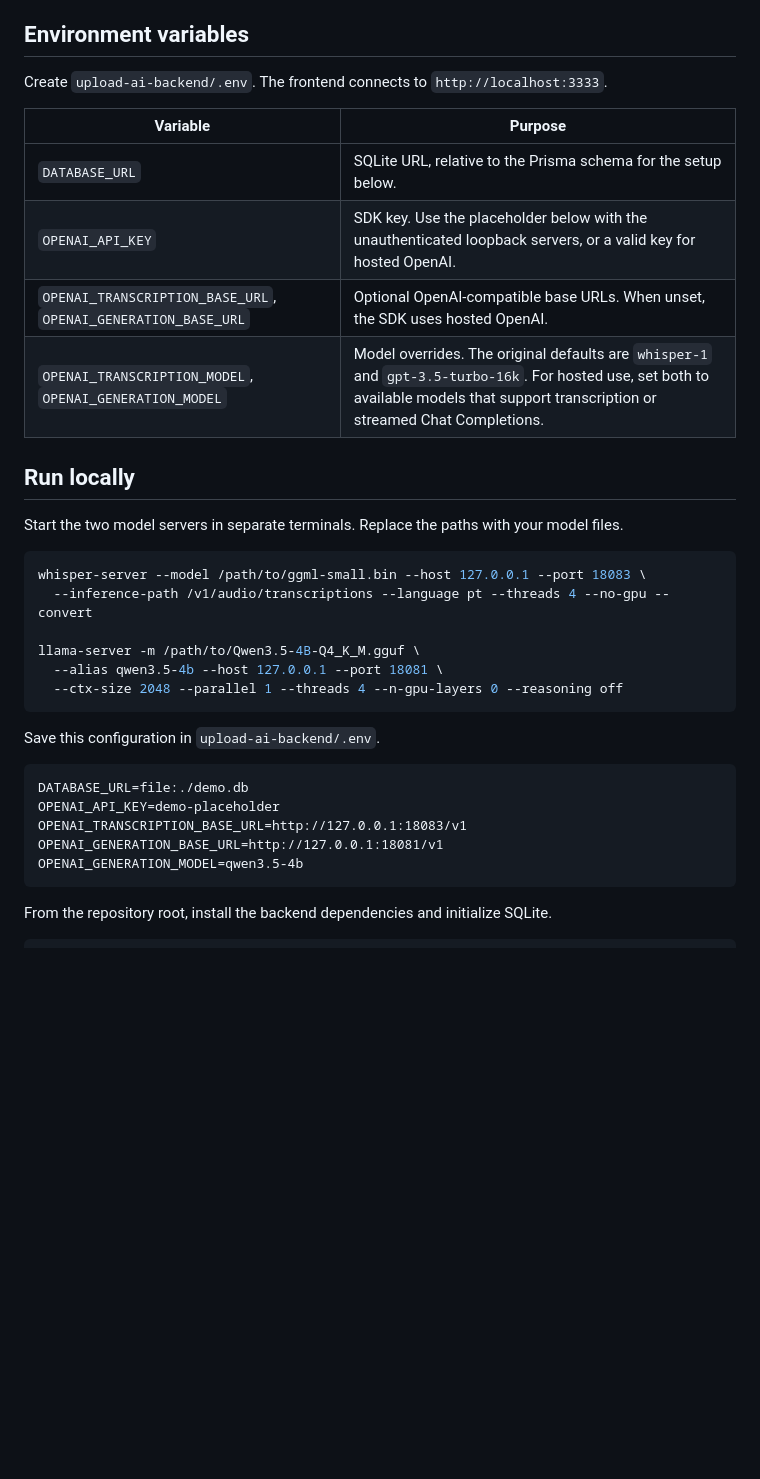
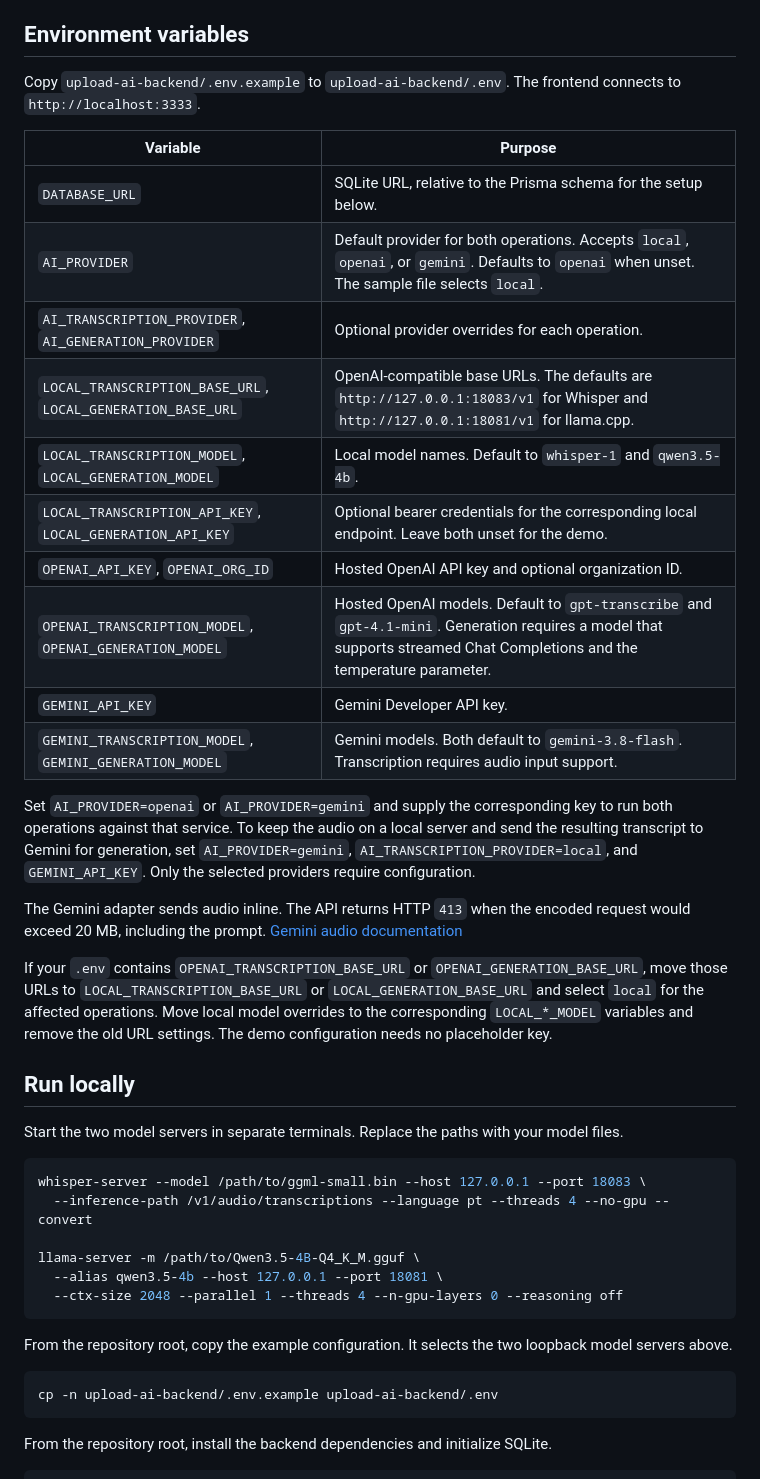
Before and after one commit to Erick-Alen/video-uploader-ai, a Markdown page: README.md, the part around one of its changes. Rendered like a GitHub page; blank space fills up the shorter version.

````diff
--- a/README.md
+++ b/README.md
@@ -22,14 +25,26 @@ I also tried the original hosted OpenAI path with a placeholder key. Browser-sid
 
 ## Environment variables
 
-Create `upload-ai-backend/.env`. The frontend connects to `http://localhost:3333`.
+Copy `upload-ai-backend/.env.example` to `upload-ai-backend/.env`. The frontend connects to `http://localhost:3333`.
 
 | Variable | Purpose |
 | --- | --- |
 | `DATABASE_URL` | SQLite URL, relative to the Prisma schema for the setup below. |
-| `OPENAI_API_KEY` | SDK key. Use the placeholder below with the unauthenticated loopback servers, or a valid key for hosted OpenAI. |
-| `OPENAI_TRANSCRIPTION_BASE_URL`, `OPENAI_GENERATION_BASE_URL` | Optional OpenAI-compatible base URLs. When unset, the SDK uses hosted OpenAI. |
-| `OPENAI_TRANSCRIPTION_MODEL`, `OPENAI_GENERATION_MODEL` | Model overrides. The original defaults are `whisper-1` and `gpt-3.5-turbo-16k`. For hosted use, set both to available models that support transcription or streamed Chat Completions. |
+| `AI_PROVIDER` | Default provider for both operations. Accepts `local`, `openai`, or `gemini`. Defaults to `openai` when unset. The sample file selects `local`. |
+| `AI_TRANSCRIPTION_PROVIDER`, `AI_GENERATION_PROVIDER` | Optional provider overrides for each operation. |
+| `LOCAL_TRANSCRIPTION_BASE_URL`, `LOCAL_GENERATION_BASE_URL` | OpenAI-compatible base URLs. The defaults are `http://127.0.0.1:18083/v1` for Whisper and `http://127.0.0.1:18081/v1` for llama.cpp. |
+| `LOCAL_TRANSCRIPTION_MODEL`, `LOCAL_GENERATION_MODEL` | Local model names. Default to `whisper-1` and `qwen3.5-4b`. |
+| `LOCAL_TRANSCRIPTION_API_KEY`, `LOCAL_GENERATION_API_KEY` | Optional bearer credentials for the corresponding local endpoint. Leave both unset for the demo. |
+| `OPENAI_API_KEY`, `OPENAI_ORG_ID` | Hosted OpenAI API key and optional organization ID. |
+| `OPENAI_TRANSCRIPTION_MODEL`, `OPENAI_GENERATION_MODEL` | Hosted OpenAI models. Default to `gpt-transcribe` and `gpt-4.1-mini`. Generation requires a model that supports streamed Chat Completions and the temperature parameter. |
+| `GEMINI_API_KEY` | Gemini Developer API key. |
+| `GEMINI_TRANSCRIPTION_MODEL`, `GEMINI_GENERATION_MODEL` | Gemini models. Both default to `gemini-3.8-flash`. Transcription requires audio input support. |
+
+Set `AI_PROVIDER=openai` or `AI_PROVIDER=gemini` and supply the corresponding key to run both operations against that service. To keep the audio on a local server and send the resulting transcript to Gemini for generation, set `AI_PROVIDER=gemini`, `AI_TRANSCRIPTION_PROVIDER=local`, and `GEMINI_API_KEY`. Only the selected providers require configuration.
+
+The Gemini adapter sends audio inline. The API returns HTTP `413` when the encoded request would exceed 20 MB, including the prompt. [Gemini audio documentation](https://ai.google.dev/gemini-api/docs/audio)
+
+If your `.env` contains `OPENAI_TRANSCRIPTION_BASE_URL` or `OPENAI_GENERATION_BASE_URL`, move those URLs to `LOCAL_TRANSCRIPTION_BASE_URL` or `LOCAL_GENERATION_BASE_URL` and select `local` for the affected operations. Move local model overrides to the corresponding `LOCAL_*_MODEL` variables and remove the old URL settings. The demo configuration needs no placeholder key.
 
 ## Run locally
 
@@ -44,14 +59,10 @@ llama-server -m /path/to/Qwen3.5-4B-Q4_K_M.gguf \
   --ctx-size 2048 --parallel 1 --threads 4 --n-gpu-layers 0 --reasoning off
 ```
 
-Save this configuration in `upload-ai-backend/.env`.
+From the repository root, copy the example configuration. It selects the two loopback model servers above.
 
-```dotenv
-DATABASE_URL=file:./demo.db
-OPENAI_API_KEY=demo-placeholder
-OPENAI_TRANSCRIPTION_BASE_URL=http://127.0.0.1:18083/v1
-OPENAI_GENERATION_BASE_URL=http://127.0.0.1:18081/v1
-OPENAI_GENERATION_MODEL=qwen3.5-4b
+```bash
+cp -n upload-ai-backend/.env.example upload-ai-backend/.env
 ```
 
 From the repository root, install the backend dependencies and initialize SQLite.
````
Also changed, not shown: other parts of README.md (+12 -1 lines), docs/assets/youtube-description.png, docs/assets/youtube-titles.png, 15 other files.
